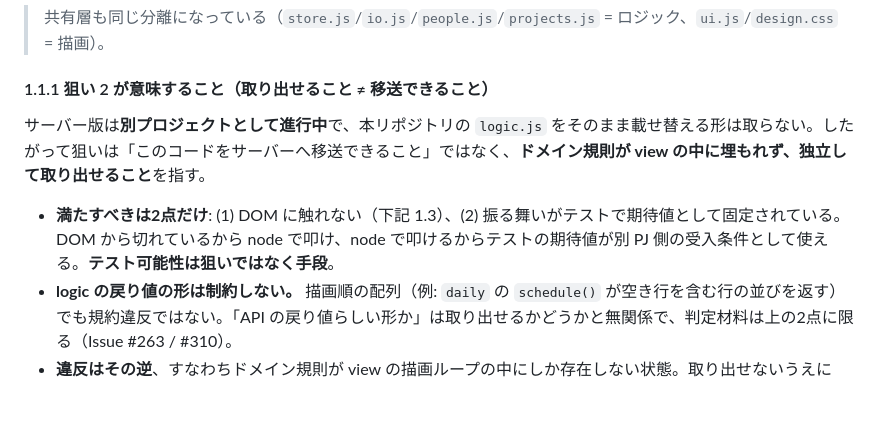
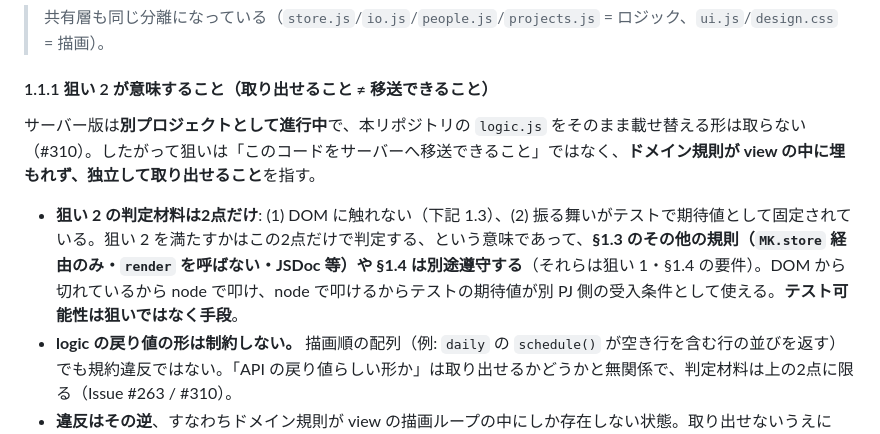
Before and after one commit to tiyo221/management-kun, a Markdown page: CONVENTIONS.md, the part around the change. Rendered like a GitHub page; blank space fills up the shorter version.

Commit message:
[core] レビュー指摘（1巡目 Medium/Low）を反映する
- §1.1.1「満たすべきは2点だけ」の係り先を狙い 2 に閉じ、§1.3 の
  その他の規則・§1.4 は別途遵守する旨を明記（広く読まれると
  store 直叩き等の免罪符になる）
- CODING.md の JSDoc の根拠を §1.3（必須の出どころ）＋ §1.1.1
  （狙い）の併記へ。参照先が必須性を打ち消す形を解消
- 「別プロジェクトとして進行中」に出典 (#310) を付与

Co-Authored-By: Claude Opus 5 <noreply@anthropic.com>

```diff
--- a/CONVENTIONS.md
+++ b/CONVENTIONS.md
@@ -17,9 +17,9 @@
 > 共有層も同じ分離になっている（`store.js`/`io.js`/`people.js`/`projects.js` = ロジック、`ui.js`/`design.css` = 描画）。
 
 #### 1.1.1 狙い 2 が意味すること（取り出せること ≠ 移送できること）
-サーバー版は**別プロジェクトとして進行中**で、本リポジトリの `logic.js` をそのまま載せ替える形は取らない。したがって狙いは「このコードをサーバーへ移送できること」ではなく、**ドメイン規則が view の中に埋もれず、独立して取り出せること**を指す。
+サーバー版は**別プロジェクトとして進行中**で、本リポジトリの `logic.js` をそのまま載せ替える形は取らない（#310）。したがって狙いは「このコードをサーバーへ移送できること」ではなく、**ドメイン規則が view の中に埋もれず、独立して取り出せること**を指す。
 
-- **満たすべきは2点だけ**: (1) DOM に触れない（下記 1.3）、(2) 振る舞いがテストで期待値として固定されている。DOM から切れているから node で叩け、node で叩けるからテストの期待値が別 PJ 側の受入条件として使える。**テスト可能性は狙いではなく手段**。
+- **狙い 2 の判定材料は2点だけ**: (1) DOM に触れない（下記 1.3）、(2) 振る舞いがテストで期待値として固定されている。狙い 2 を満たすかはこの2点だけで判定する、という意味であって、**§1.3 のその他の規則（`MK.store` 経由のみ・`render` を呼ばない・JSDoc 等）や §1.4 は別途遵守する**（それらは狙い 1・§1.4 の要件）。DOM から切れているから node で叩け、node で叩けるからテストの期待値が別 PJ 側の受入条件として使える。**テスト可能性は狙いではなく手段**。
 - **logic の戻り値の形は制約しない。** 描画順の配列（例: `daily` の `schedule()` が空き行を含む行の並びを返す）でも規約違反ではない。「API の戻り値らしい形か」は取り出せるかどうかと無関係で、判定材料は上の2点に限る（Issue #263 / #310）。
 - **違反はその逆**、すなわちドメイン規則が view の描画ループの中にしか存在しない状態。取り出せないうえに node から観測できず、テストで固定することもできない（#263 以前の `daily` の空き時間算出がこれにあたる）。
 
```
Also changed, not shown: CODING.md (+1 -1 lines).
